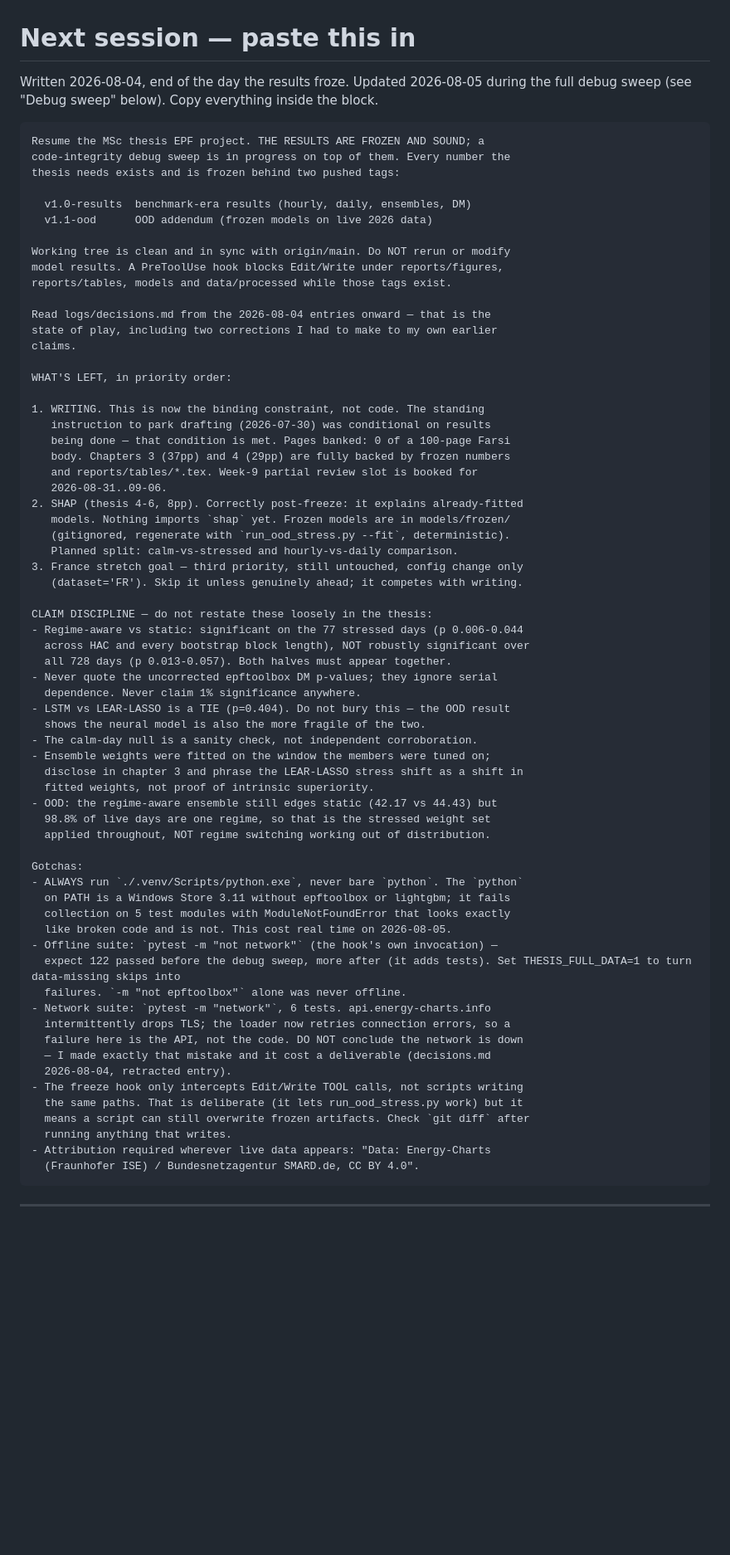
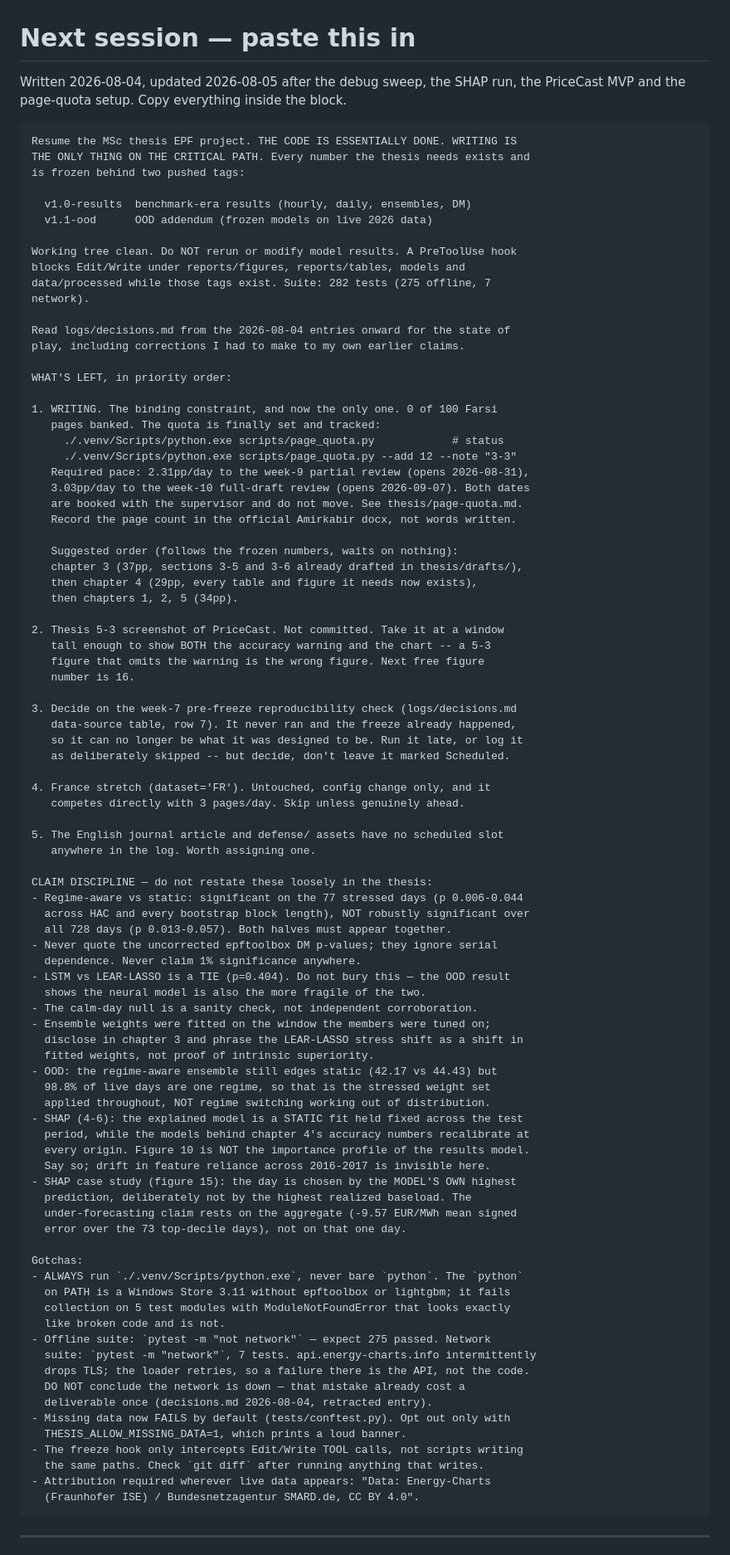
Before and after one commit to M0WZ3Y/EnergyMarket-PriceCast, a Markdown page: NEXT_SESSION.md, the part around one of its changes. Shown at 83% size. GitHub-like rendering; blank space fills up the shorter version.

````diff
--- a/NEXT_SESSION.md
+++ b/NEXT_SESSION.md
@@ -1,39 +1,55 @@
 # Next session — paste this in
 
-Written 2026-08-04, end of the day the results froze. Updated 2026-08-05
-during the full debug sweep (see "Debug sweep" below). Copy everything inside
-the block.
+Written 2026-08-04, updated 2026-08-05 after the debug sweep, the SHAP run,
+the PriceCast MVP and the page-quota setup. Copy everything inside the block.
 
 ```
-Resume the MSc thesis EPF project. THE RESULTS ARE FROZEN AND SOUND; a
-code-integrity debug sweep is in progress on top of them. Every number the
-thesis needs exists and is frozen behind two pushed tags:
+Resume the MSc thesis EPF project. THE CODE IS ESSENTIALLY DONE. WRITING IS
+THE ONLY THING ON THE CRITICAL PATH. Every number the thesis needs exists and
+is frozen behind two pushed tags:
 
   v1.0-results  benchmark-era results (hourly, daily, ensembles, DM)
   v1.1-ood      OOD addendum (frozen models on live 2026 data)
 
-Working tree is clean and in sync with origin/main. Do NOT rerun or modify
-model results. A PreToolUse hook blocks Edit/Write under reports/figures,
-reports/tables, models and data/processed while those tags exist.
+Working tree clean. Do NOT rerun or modify model results. A PreToolUse hook
+blocks Edit/Write under reports/figures, reports/tables, models and
+data/processed while those tags exist. Suite: 282 tests (275 offline, 7
+network).
 
-Read logs/decisions.md from the 2026-08-04 entries onward — that is the
-state of play, including two corrections I had to make to my own earlier
-claims.
+Read logs/decisions.md from the 2026-08-04 entries onward for the state of
+play, including corrections I had to make to my own earlier claims.
 
 WHAT'S LEFT, in priority order:
 
-1. WRITING. This is now the binding constraint, not code. The standing
-   instruction to park drafting (2026-07-30) was conditional on results
-   being done — that condition is met. Pages banked: 0 of a 100-page Farsi
-   body. Chapters 3 (37pp) and 4 (29pp) are fully backed by frozen numbers
-   and reports/tables/*.tex. Week-9 partial review slot is booked for
-   2026-08-31..09-06.
-2. SHAP (thesis 4-6, 8pp). Correctly post-freeze: it explains already-fitted
-   models. Nothing imports `shap` yet. Frozen models are in models/frozen/
-   (gitignored, regenerate with `run_ood_stress.py --fit`, deterministic).
-   Planned split: calm-vs-stressed and hourly-vs-daily comparison.
-3. France stretch goal — third priority, still untouched, config change only
-   (dataset='FR'). Skip it unless genuinely ahead; it competes with writing.
+1. WRITING. The binding constraint, and now the only one. 0 of 100 Farsi
+   pages banked. The quota is finally set and tracked:
+     ./.venv/Scripts/python.exe scripts/page_quota.py            # status
+     ./.venv/Scripts/python.exe scripts/page_quota.py --add 12 --note "3-3"
+   Required pace: 2.31pp/day to the week-9 partial review (opens 2026-08-31),
+   3.03pp/day to the week-10 full-draft review (opens 2026-09-07). Both dates
+   are booked with the supervisor and do not move. See thesis/page-quota.md.
+   Record the page count in the official Amirkabir docx, not words written.
+
+   Suggested order (follows the frozen numbers, waits on nothing):
+   chapter 3 (37pp, sections 3-5 and 3-6 already drafted in thesis/drafts/),
+   then chapter 4 (29pp, every table and figure it needs now exists),
+   then chapters 1, 2, 5 (34pp).
+
+2. Thesis 5-3 screenshot of PriceCast. Not committed. Take it at a window
+   tall enough to show BOTH the accuracy warning and the chart -- a 5-3
+   figure that omits the warning is the wrong figure. Next free figure
+   number is 16.
+
+3. Decide on the week-7 pre-freeze reproducibility check (logs/decisions.md
+   data-source table, row 7). It never ran and the freeze already happened,
+   so it can no longer be what it was designed to be. Run it late, or log it
+   as deliberately skipped -- but decide, don't leave it marked Scheduled.
+
+4. France stretch (dataset='FR'). Untouched, config change only, and it
+   competes directly with 3 pages/day. Skip unless genuinely ahead.
+
+5. The English journal article and defense/ assets have no scheduled slot
+   anywhere in the log. Worth assigning one.
 
 CLAIM DISCIPLINE — do not restate these loosely in the thesis:
 - Regime-aware vs static: significant on the 77 stressed days (p 0.006-0.044
@@ -50,24 +66,29 @@ CLAIM DISCIPLINE — do not restate these loosely in the thesis:
 - OOD: the regime-aware ensemble still edges static (42.17 vs 44.43) but
   98.8% of live days are one regime, so that is the stressed weight set
   applied throughout, NOT regime switching working out of distribution.
+- SHAP (4-6): the explained model is a STATIC fit held fixed across the test
+  period, while the models behind chapter 4's accuracy numbers recalibrate at
+  every origin. Figure 10 is NOT the importance profile of the results model.
+  Say so; drift in feature reliance across 2016-2017 is invisible here.
+- SHAP case study (figure 15): the day is chosen by the MODEL'S OWN highest
+  prediction, deliberately not by the highest realized baseload. The
+  under-forecasting claim rests on the aggregate (-9.57 EUR/MWh mean signed
+  error over the 73 top-decile days), not on that one day.
 
 Gotchas:
 - ALWAYS run `./.venv/Scripts/python.exe`, never bare `python`. The `python`
   on PATH is a Windows Store 3.11 without epftoolbox or lightgbm; it fails
   collection on 5 test modules with ModuleNotFoundError that looks exactly
-  like broken code and is not. This cost real time on 2026-08-05.
-- Offline suite: `pytest -m "not network"` (the hook's own invocation) —
-  expect 122 passed before the debug sweep, more after (it adds tests). Set THESIS_FULL_DATA=1 to turn data-missing skips into
-  failures. `-m "not epftoolbox"` alone was never offline.
-- Network suite: `pytest -m "network"`, 6 tests. api.energy-charts.info
-  intermittently drops TLS; the loader now retries connection errors, so a
-  failure here is the API, not the code. DO NOT conclude the network is down
-  — I made exactly that mistake and it cost a deliverable (decisions.md
-  2026-08-04, retracted entry).
+  like broken code and is not.
+- Offline suite: `pytest -m "not network"` — expect 275 passed. Network
+  suite: `pytest -m "network"`, 7 tests. api.energy-charts.info intermittently
+  drops TLS; the loader retries, so a failure there is the API, not the code.
+  DO NOT conclude the network is down — that mistake already cost a
+  deliverable once (decisions.md 2026-08-04, retracted entry).
+- Missing data now FAILS by default (tests/conftest.py). Opt out only with
+  THESIS_ALLOW_MISSING_DATA=1, which prints a loud banner.
 - The freeze hook only intercepts Edit/Write TOOL calls, not scripts writing
-  the same paths. That is deliberate (it lets run_ood_stress.py work) but it
-  means a script can still overwrite frozen artifacts. Check `git diff` after
-  running anything that writes.
+  the same paths. Check `git diff` after running anything that writes.
 - Attribution required wherever live data appears: "Data: Energy-Charts
   (Fraunhofer ISE) / Bundesnetzagentur SMARD.de, CC BY 4.0".
 ```
````
Also changed, not shown: other parts of NEXT_SESSION.md (+37 -58 lines).
